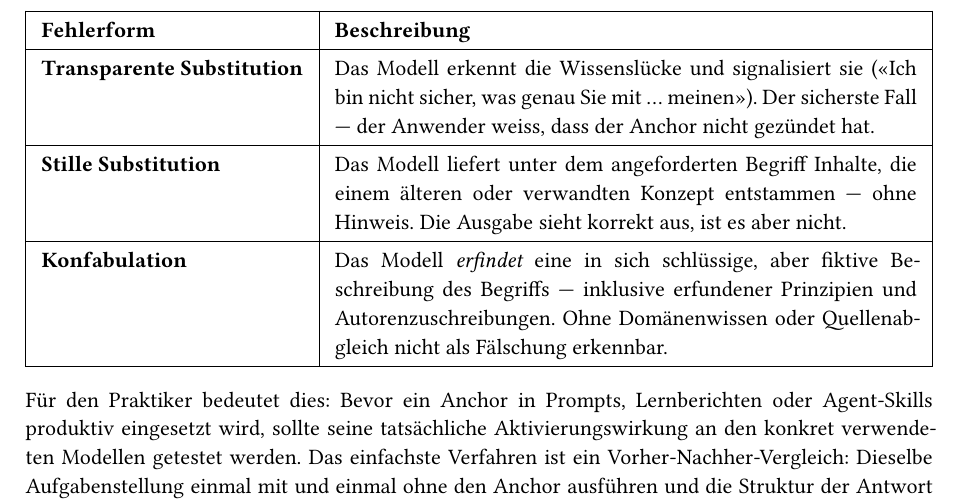
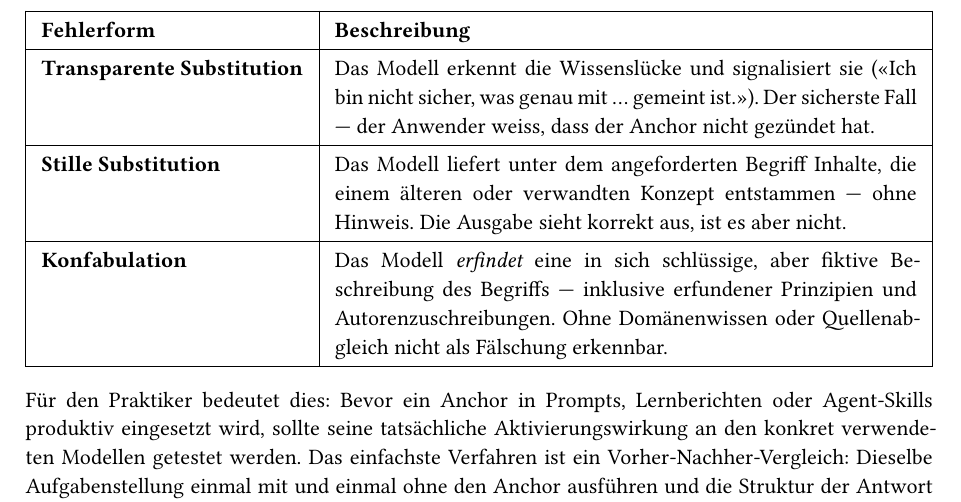
Before and after one commit to mrwylan/bfh-cas-eam-semantic-anchors, a Typst document (main.typ, which reads chapters/01_konzept.typ): part of page 4 of 19, cut so that both start at the same text. Compiled offline with Typst 0.15; a missing font is replaced by an installed copy or a similar font.

Commit message:
Fix wording in error description for transparency

```diff
--- a/chapters/01_konzept.typ
+++ b/chapters/01_konzept.typ
@@ -56,7 +56,7 @@ Das Modell reagiert nicht mit einer Fehlermeldung, sondern mit einer von drei Fe
   stroke: 0.4pt,
   align: (left + top, left + top),
   table.header([*Fehlerform*], [*Beschreibung*]),
-  [*Transparente Substitution*], [Das Modell erkennt die Wissenslücke und signalisiert sie («Ich bin nicht sicher, was genau Sie mit … meinen»). Der sicherste Fall — der Anwender weiss, dass der Anchor nicht gezündet hat.],
+  [*Transparente Substitution*], [Das Modell erkennt die Wissenslücke und signalisiert sie («Ich bin nicht sicher, was genau mit … gemeint ist.»). Der sicherste Fall — der Anwender weiss, dass der Anchor nicht gezündet hat.],
   [*Stille Substitution*], [Das Modell liefert unter dem angeforderten Begriff Inhalte, die einem älteren oder verwandten Konzept entstammen — ohne Hinweis. Die Ausgabe sieht korrekt aus, ist es aber nicht.],
   [*Konfabulation*], [Das Modell _erfindet_ eine in sich schlüssige, aber fiktive Beschreibung des Begriffs — inklusive erfundener Prinzipien und Autorenzuschreibungen. Ohne Domänenwissen oder Quellenabgleich nicht als Fälschung erkennbar.],
 )
```
